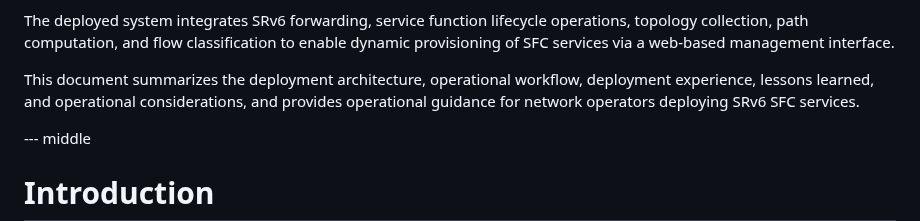
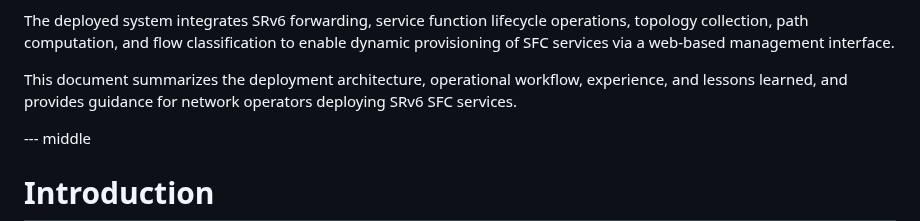
Before and after one commit to watal/draft-watal-srv6ops-srv6-sfc-deployment, a Markdown page: draft-watal-srv6ops-srv6-sfc-deployment.md, the part around the change. Drawn GitHub-style.

Commit message:
chore(docs): fix abst

```diff
--- a/draft-watal-srv6ops-srv6-sfc-deployment.md
+++ b/draft-watal-srv6ops-srv6-sfc-deployment.md
@@ -42,7 +42,7 @@ This document describes the deployment and operational experience of the SRv6 Se
 
 The deployed system integrates SRv6 forwarding, service function lifecycle operations, topology collection, path computation, and flow classification to enable dynamic provisioning of SFC services via a web-based management interface.
 
-This document summarizes the deployment architecture, operational workflow, deployment experience, lessons learned, and operational considerations, and provides operational guidance for network operators deploying SRv6 SFC services.
+This document summarizes the deployment architecture, operational workflow, experience, and lessons learned, and provides guidance for network operators deploying SRv6 SFC services.
 
 --- middle
 
```
